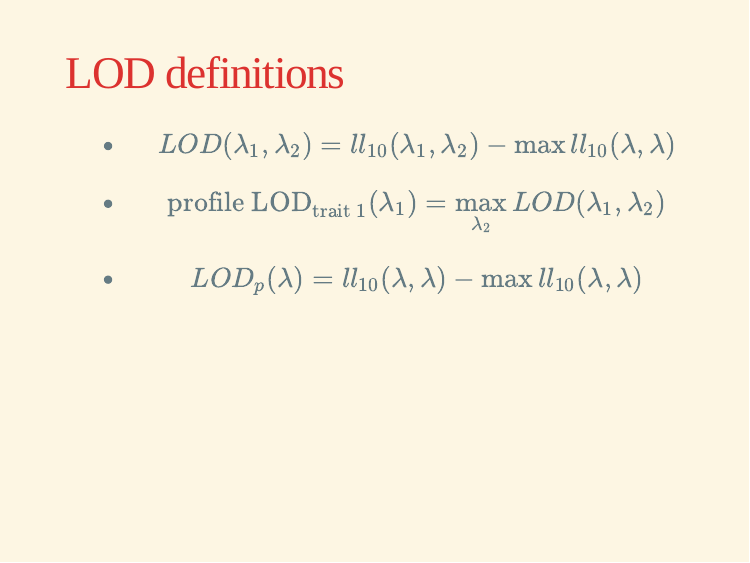
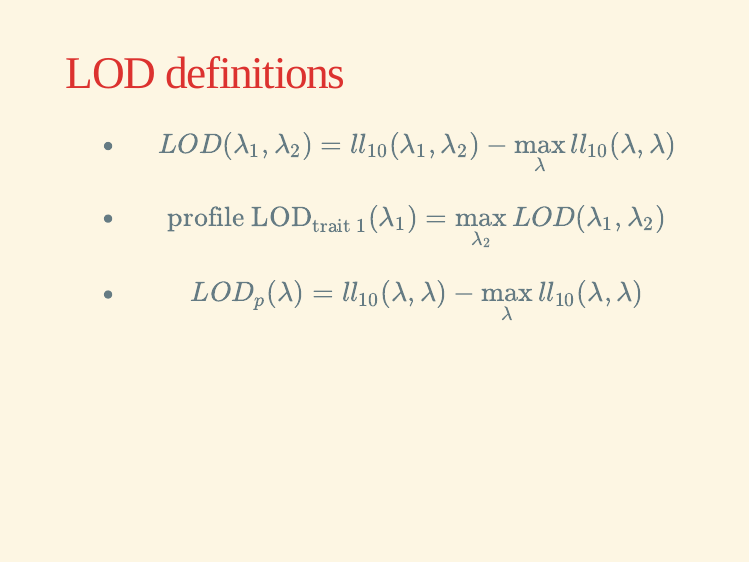
Before and after one commit to fboehm/diss-slides, an R Markdown document (diss-slides.Rmd): page 13 of 26. The pictures show the slides in the output file diss-slides.html that the author committed with the source; the slides are laid out offline by our stand-in for remark.js, each with all of its steps uncovered, in fonts that may differ from those the slides ask for, and without slide numbers, shadows or browser add-ons; a font, style sheet, LaTeX package, included part or bibliography that could not be used is replaced or left out.

Commit message:
updated slides

```diff
--- a/diss-slides.Rmd
+++ b/diss-slides.Rmd
@@ -294,14 +294,14 @@ include_graphics("figs/hot-plate-latency-coef-lod-Chr8.svg")
 
 # LOD definitions
 
-- $$LOD(\lambda_1, \lambda_2) = ll_{10}(\lambda_1, \lambda_2) - \max ll_{10}(\lambda, \lambda)$$
+- $$LOD(\lambda_1, \lambda_2) = ll_{10}(\lambda_1, \lambda_2) - \max_{\lambda} ll_{10}(\lambda, \lambda)$$
 
 
 - $$\text{profile LOD}_{\text{trait 1}}(\lambda_1) = \max_{\lambda_2}LOD(\lambda_1, \lambda_2)$$
 
 
 
-- $$LOD_p(\lambda) = ll_{10}(\lambda, \lambda) - \max ll_{10}(\lambda, \lambda)$$
+- $$LOD_p(\lambda) = ll_{10}(\lambda, \lambda) - \max_{\lambda} ll_{10}(\lambda, \lambda)$$
 
 
 
```
Also changed, not shown: diss-slides.html, diss-slides.pdf.
